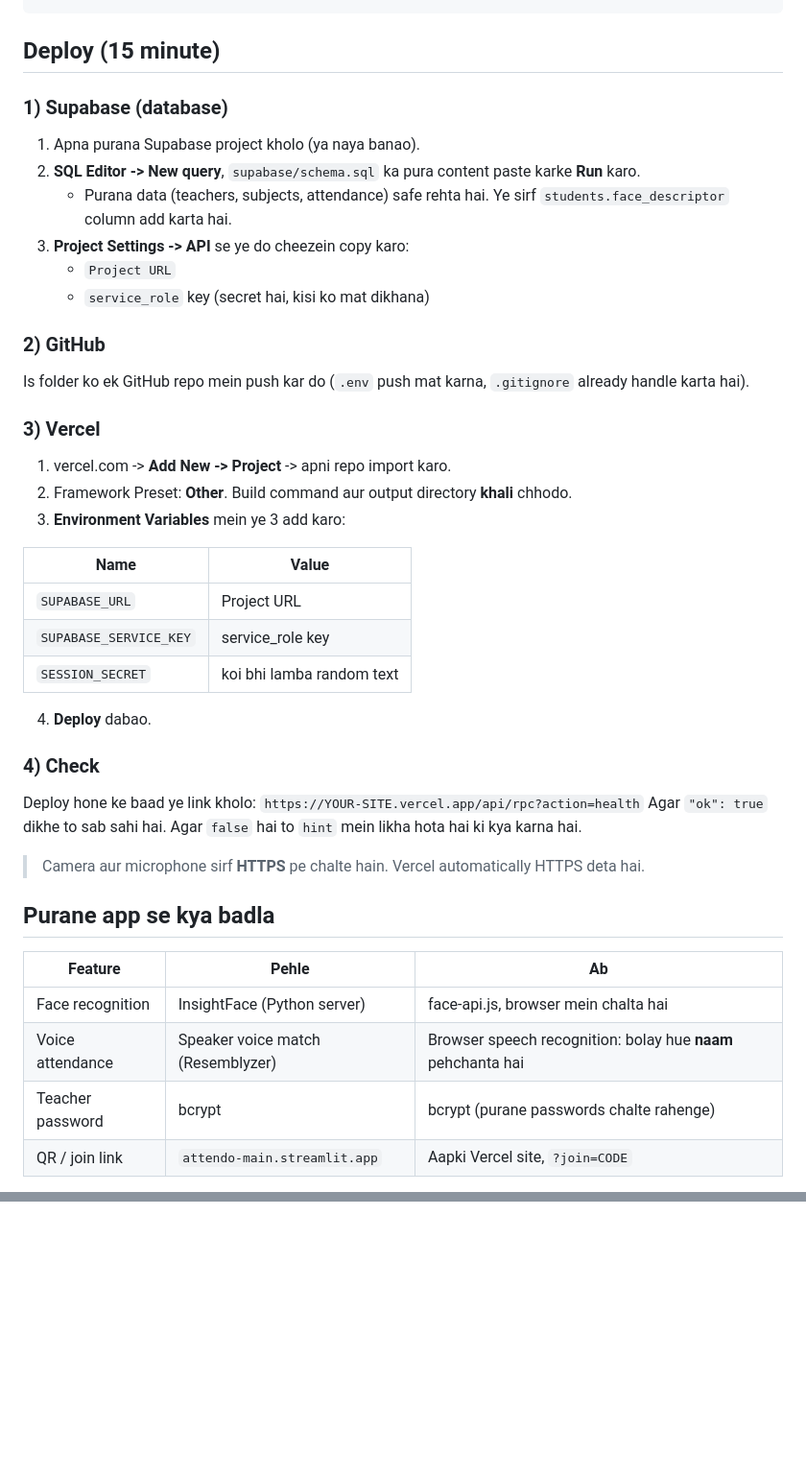
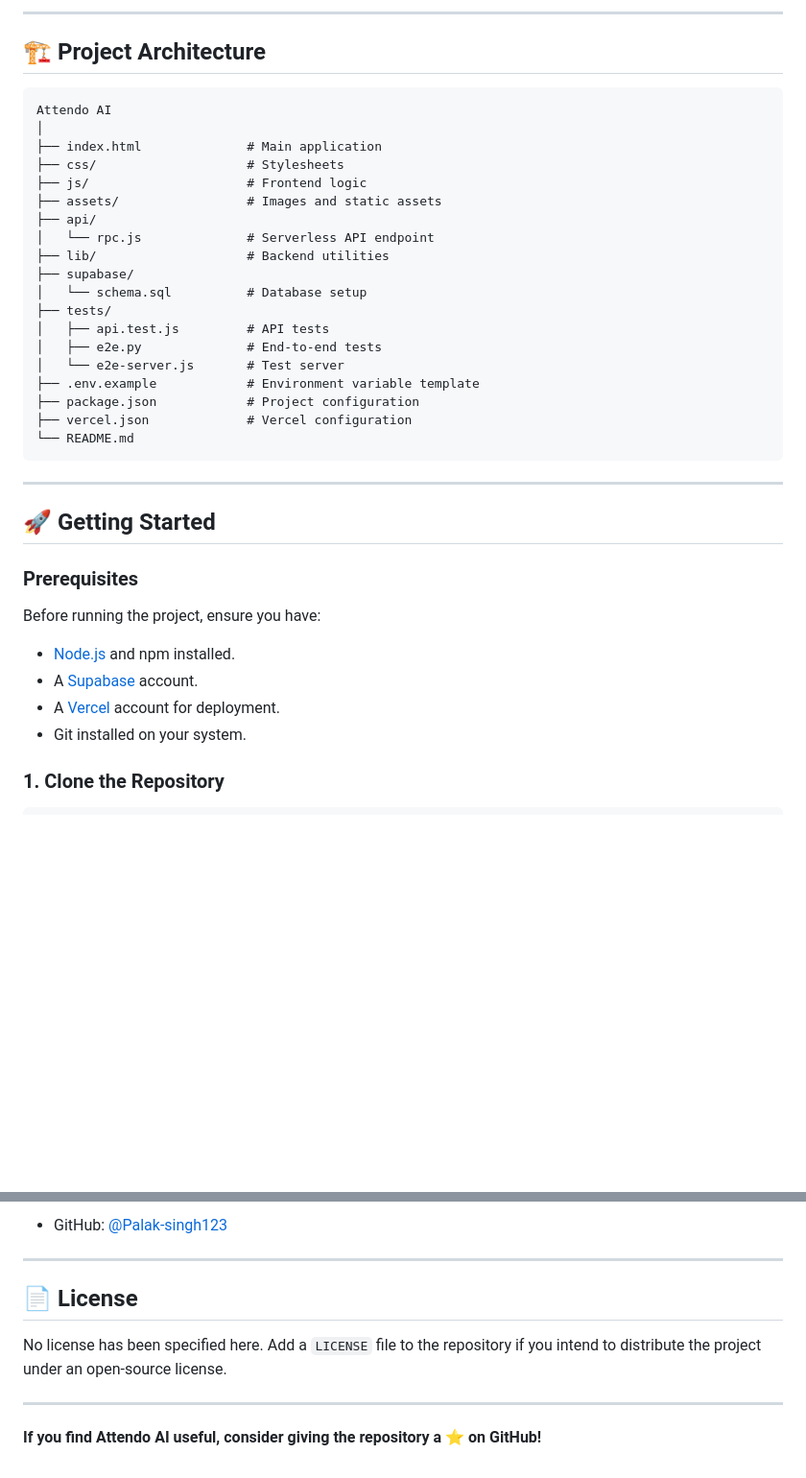
Before and after one commit to Palak-singh123/attendo, a Markdown page: README.md, 2 parts joined by grey strips. Shown at 96% size. Rendered like a GitHub page; blank space fills up the shorter version.

Commit message:
Revise README for Attendo AI project
Updated README to reflect the new Attendo AI features and project details.

````diff
--- a/README.md
+++ b/README.md
@@ -11,43 +59,41 @@ tests/                     -> offline API test + browser test
+---
+
+## 🏗️ Project Architecture
+
+```text
+Attendo AI
+│
+├── index.html              # Main application
+├── css/                    # Stylesheets
+├── js/                     # Frontend logic
+├── assets/                 # Images and static assets
+├── api/
+│   └── rpc.js              # Serverless API endpoint
+├── lib/                    # Backend utilities
+├── supabase/
+│   └── schema.sql          # Database setup
+├── tests/
+│   ├── api.test.js         # API tests
+│   ├── e2e.py              # End-to-end tests
+│   └── e2e-server.js       # Test server
+├── .env.example            # Environment variable template
+├── package.json            # Project configuration
+├── vercel.json             # Vercel configuration
+└── README.md
 ```
 
-## Deploy (15 minute)
+---
 
-### 1) Supabase (database)
-1. Apna purana Supabase project kholo (ya naya banao).
-2. **SQL Editor -> New query**, `supabase/schema.sql` ka pura content paste karke **Run** karo.
-   - Purana data (teachers, subjects, attendance) safe rehta hai. Ye sirf `students.face_descriptor` column add karta hai.
-3. **Project Settings -> API** se ye do cheezein copy karo:
-   - `Project URL`
-   - `service_role` key (secret hai, kisi ko mat dikhana)
+## 🚀 Getting Started
 
-### 2) GitHub
-Is folder ko ek GitHub repo mein push kar do (`.env` push mat karna, `.gitignore` already handle karta hai).
+### Prerequisites
 
-### 3) Vercel
-1. vercel.com -> **Add New -> Project** -> apni repo import karo.
-2. Framework Preset: **Other**. Build command aur output directory **khali** chhodo.
-3. **Environment Variables** mein ye 3 add karo:
+Before running the project, ensure you have:
 
-| Name | Value |
-|---|---|
-| `SUPABASE_URL` | Project URL |
-| `SUPABASE_SERVICE_KEY` | service_role key |
-| `SESSION_SECRET` | koi bhi lamba random text |
+- [Node.js](https://nodejs.org/) and npm installed.
+- A [Supabase](https://supabase.com/) account.
+- A [Vercel](https://vercel.com/) account for deployment.
+- Git installed on your system.
 
-4. **Deploy** dabao.
+### 1. Clone the Repository
 
-### 4) Check
-Deploy hone ke baad ye link kholo: `https://YOUR-SITE.vercel.app/api/rpc?action=health`
-Agar `"ok": true` dikhe to sab sahi hai. Agar `false` hai to `hint` mein likha hota hai ki kya karna hai.
-
-> Camera aur microphone sirf **HTTPS** pe chalte hain. Vercel automatically HTTPS deta hai.
-
-## Purane app se kya badla
-
-| Feature | Pehle | Ab |
-|---|---|---|
-| Face recognition | InsightFace (Python server) | face-api.js, browser mein chalta hai |
-| Voice attendance | Speaker voice match (Resemblyzer) | Browser speech recognition: bolay hue **naam** pehchanta hai |
-| Teacher password | bcrypt | bcrypt (purane passwords chalte rahenge) |
-| QR / join link | `attendo-main.streamlit.app` | Aapki Vercel site, `?join=CODE` |
-
@@ -84,0 +253,11 @@ python3 tests/e2e.py     # browser test (Playwright + Chromium chahiye)
+- GitHub: [@Palak-singh123](https://github.com/Palak-singh123)
+
+---
+
+## 📄 License
+
+No license has been specified here. Add a `LICENSE` file to the repository if you intend to distribute the project under an open-source license.
+
+---
+
+**If you find Attendo AI useful, consider giving the repository a ⭐ on GitHub!**
````
Also changed, not shown: other parts of README.md (+207 -37 lines).
